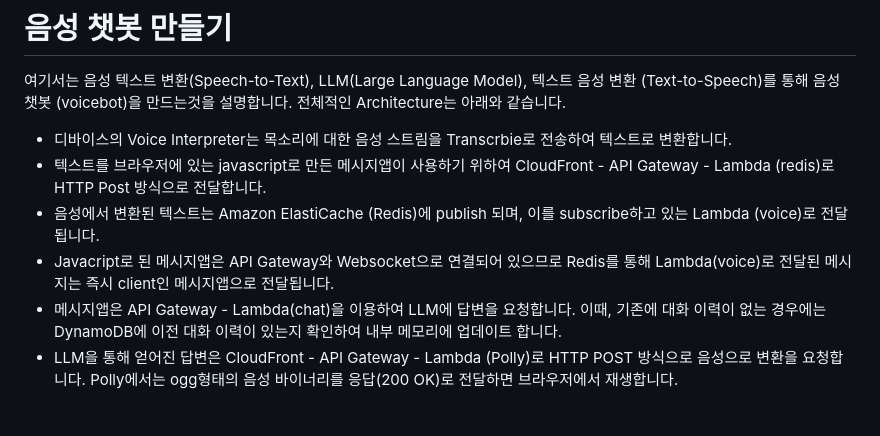
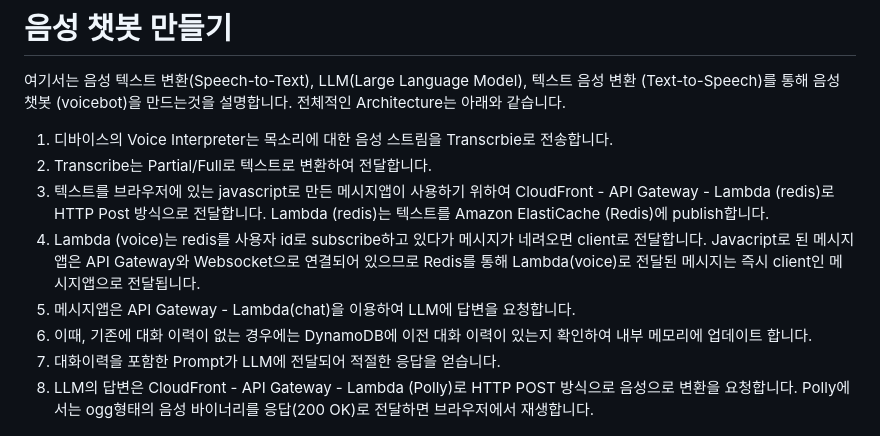
Before and after one commit to kyopark2014/llm-voicebot, a Markdown page: README.md, the part around the change. Drawn GitHub-style.

```diff
--- a/README.md
+++ b/README.md
@@ -2,12 +2,14 @@
 
 여기서는 음성 텍스트 변환(Speech-to-Text), LLM(Large Language Model), 텍스트 음성 변환 (Text-to-Speech)를 통해 음성 챗봇 (voicebot)을 만드는것을 설명합니다. 전체적인 Architecture는 아래와 같습니다.
 
-- 디바이스의 Voice Interpreter는 목소리에 대한 음성 스트림을 Transcrbie로 전송하여 텍스트로 변환합니다.
-- 텍스트를 브라우저에 있는 javascript로 만든 메시지앱이 사용하기 위하여 CloudFront - API Gateway - Lambda (redis)로 HTTP Post 방식으로 전달합니다.
-- 음성에서 변환된 텍스트는 Amazon ElastiCache (Redis)에 publish 되며, 이를 subscribe하고 있는 Lambda (voice)로 전달됩니다.
-- Javacript로 된 메시지앱은 API Gateway와 Websocket으로 연결되어 있으므로 Redis를 통해 Lambda(voice)로 전달된 메시지는 즉시 client인 메시지앱으로 전달됩니다.
-- 메시지앱은 API Gateway - Lambda(chat)을 이용하여 LLM에 답변을 요청합니다. 이때, 기존에 대화 이력이 없는 경우에는 DynamoDB에 이전 대화 이력이 있는지 확인하여 내부 메모리에 업데이트 합니다.
-- LLM을 통해 얻어진 답변은  CloudFront - API Gateway - Lambda (Polly)로 HTTP POST 방식으로 음성으로 변환을 요청합니다. Polly에서는 ogg형태의 음성 바이너리를 응답(200 OK)로 전달하면 브라우저에서 재생합니다.
+1) 디바이스의 Voice Interpreter는 목소리에 대한 음성 스트림을 Transcrbie로 전송합니다.
+2) Transcribe는 Partial/Full로 텍스트로 변환하여 전달합니다.
+3) 텍스트를 브라우저에 있는 javascript로 만든 메시지앱이 사용하기 위하여 CloudFront - API Gateway - Lambda (redis)로 HTTP Post 방식으로 전달합니다. Lambda (redis)는 텍스트를 Amazon ElastiCache (Redis)에 publish합니다.
+4) Lambda (voice)는 redis를 사용자 id로 subscribe하고 있다가 메시지가 네려오면 client로 전달합니다. Javacript로 된 메시지앱은 API Gateway와 Websocket으로 연결되어 있으므로 Redis를 통해 Lambda(voice)로 전달된 메시지는 즉시 client인 메시지앱으로 전달됩니다.
+5) 메시지앱은 API Gateway - Lambda(chat)을 이용하여 LLM에 답변을 요청합니다.
+6) 이때, 기존에 대화 이력이 없는 경우에는 DynamoDB에 이전 대화 이력이 있는지 확인하여 내부 메모리에 업데이트 합니다.
+7) 대화이력을 포함한 Prompt가 LLM에 전달되어 적절한 응답을 얻습니다.
+8) LLM의 답변은 CloudFront - API Gateway - Lambda (Polly)로 HTTP POST 방식으로 음성으로 변환을 요청합니다. Polly에서는 ogg형태의 음성 바이너리를 응답(200 OK)로 전달하면 브라우저에서 재생합니다.
 
 <img src="main-architecture.png" width="800">
 
```
